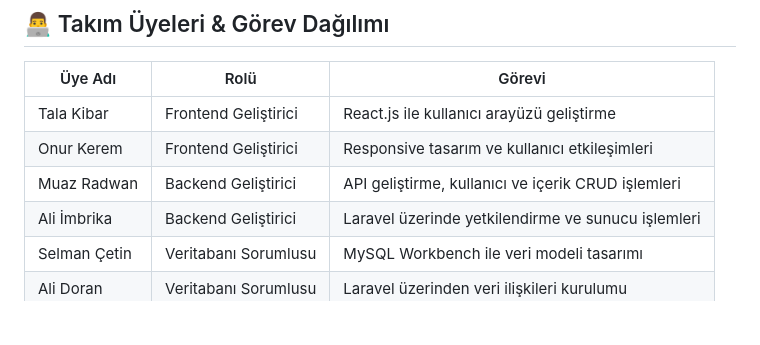
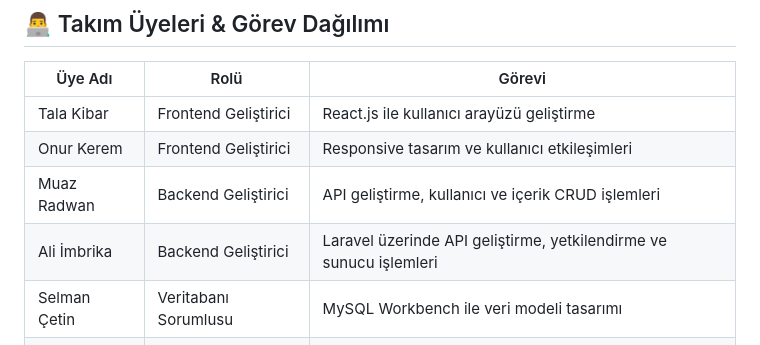
Before and after one commit to imbirikaa/Ogrenci-Teskilati, a Markdown page: README.md, the part around one of its changes. Rendered like a GitHub page; blank space fills up the shorter version.

```diff
--- a/README.md
+++ b/README.md
@@ -20,7 +20,7 @@ dijitalleştirmek ve katılımcıların sertifika süreçlerini otomatikleştirm
 | Tala Kibar  | Frontend Geliştirici | React.js ile kullanıcı arayüzü geliştirme                   |
 | Onur Kerem  | Frontend Geliştirici | Responsive tasarım ve kullanıcı etkileşimleri               |
 | Muaz Radwan | Backend Geliştirici  | API geliştirme, kullanıcı ve içerik CRUD işlemleri          |
-| Ali İmbrika | Backend Geliştirici  | Laravel üzerinde yetkilendirme ve sunucu işlemleri          |
+| Ali İmbrika | Backend Geliştirici  | Laravel üzerinde API geliştirme, yetkilendirme ve sunucu işlemleri          |
 | Selman Çetin| Veritabanı Sorumlusu | MySQL Workbench ile veri modeli tasarımı                    |
 | Ali Doran   | Veritabanı Sorumlusu | Laravel üzerinden veri ilişkileri kurulumu                  |
 
```
Also changed, not shown: other parts of README.md (+1 -1 lines).
